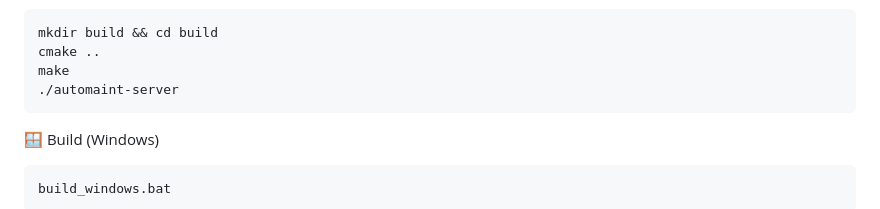
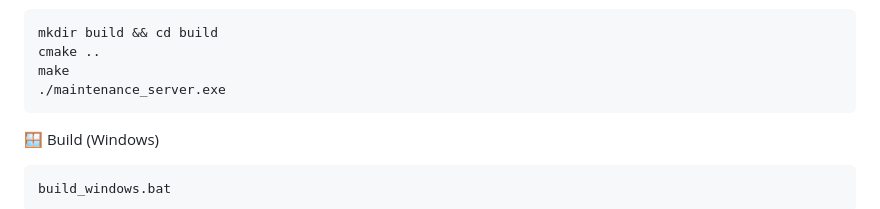
Before and after one commit to divy9191/automobile-maintenance-library, a Markdown page: README.md, the part around the change. GitHub-like rendering.

````diff
--- a/README.md
+++ b/README.md
@@ -71,7 +71,7 @@ sequenceDiagram
 mkdir build && cd build
 cmake ..
 make
-./automaint-server
+./maintenance_server.exe
 ```
 
  🪟 Build (Windows)
````
